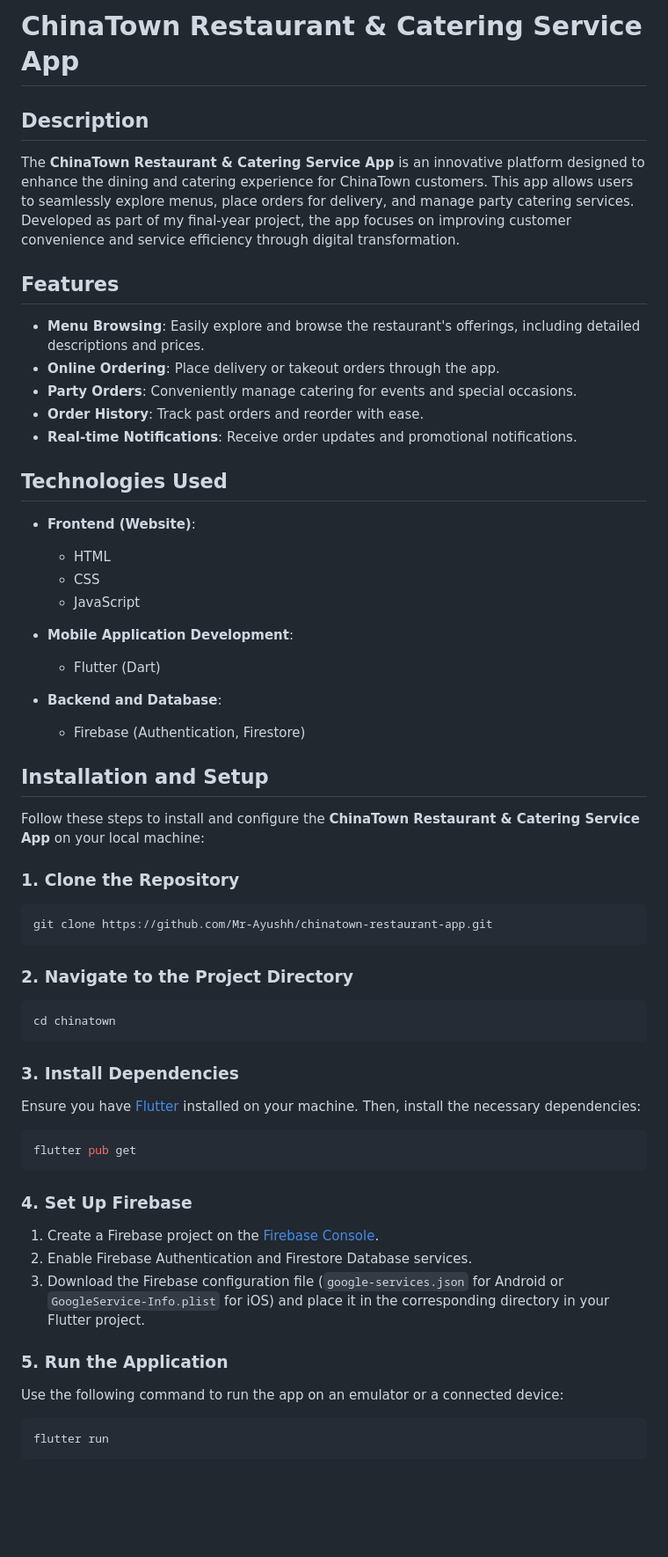
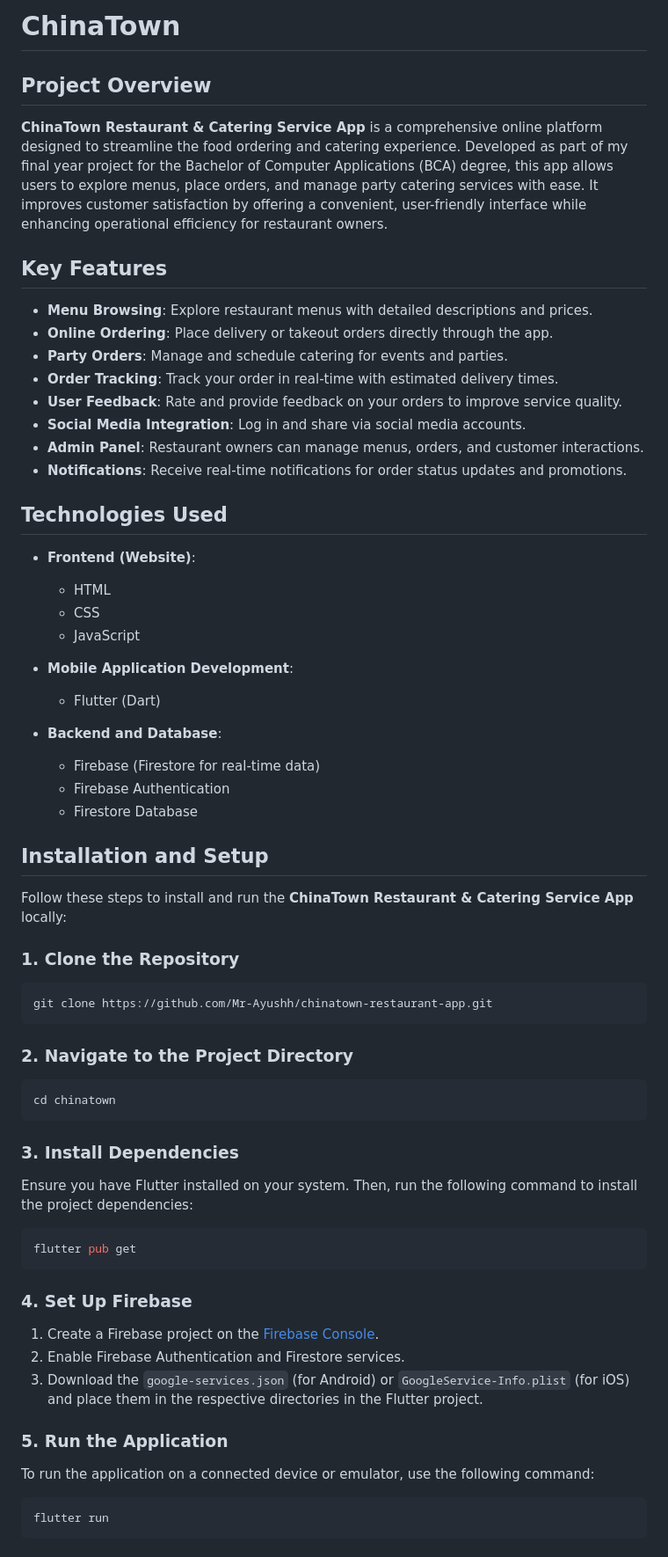
Before and after one commit to Mr-Ayushh/ChinaTown, a Markdown page: README.md, the part around one of its changes. Shown at 88% size. Rendered like a GitHub page; blank space fills up the shorter version.

````diff
--- a/README.md
+++ b/README.md
@@ -1,16 +1,19 @@
-# ChinaTown Restaurant & Catering Service App
+# ChinaTown
 
-## Description
+## Project Overview
 
-The **ChinaTown Restaurant & Catering Service App** is an innovative platform designed to enhance the dining and catering experience for ChinaTown customers. This app allows users to seamlessly explore menus, place orders for delivery, and manage party catering services. Developed as part of my final-year project, the app focuses on improving customer convenience and service efficiency through digital transformation.
+**ChinaTown Restaurant & Catering Service App** is a comprehensive online platform designed to streamline the food ordering and catering experience. Developed as part of my final year project for the Bachelor of Computer Applications (BCA) degree, this app allows users to explore menus, place orders, and manage party catering services with ease. It improves customer satisfaction by offering a convenient, user-friendly interface while enhancing operational efficiency for restaurant owners.
 
-## Features
+## Key Features
 
-- **Menu Browsing**: Easily explore and browse the restaurant's offerings, including detailed descriptions and prices.
-- **Online Ordering**: Place delivery or takeout orders through the app.
-- **Party Orders**: Conveniently manage catering for events and special occasions.
-- **Order History**: Track past orders and reorder with ease.
-- **Real-time Notifications**: Receive order updates and promotional notifications.
+- **Menu Browsing**: Explore restaurant menus with detailed descriptions and prices.
+- **Online Ordering**: Place delivery or takeout orders directly through the app.
+- **Party Orders**: Manage and schedule catering for events and parties.
+- **Order Tracking**: Track your order in real-time with estimated delivery times.
+- **User Feedback**: Rate and provide feedback on your orders to improve service quality.
+- **Social Media Integration**: Log in and share via social media accounts.
+- **Admin Panel**: Restaurant owners can manage menus, orders, and customer interactions.
+- **Notifications**: Receive real-time notifications for order status updates and promotions.
 
 ## Technologies Used
 
@@ -23,11 +26,13 @@ The **ChinaTown Restaurant & Catering Service App** is an innovative platform de
   - Flutter (Dart)
 
 - **Backend and Database**:
-  - Firebase (Authentication, Firestore)
+  - Firebase (Firestore for real-time data)
+  - Firebase Authentication
+  - Firestore Database
 
 ## Installation and Setup
 
-Follow these steps to install and configure the **ChinaTown Restaurant & Catering Service App** on your local machine:
+Follow these steps to install and run the **ChinaTown Restaurant & Catering Service App** locally:
 
 ### 1. Clone the Repository
 
@@ -43,7 +48,7 @@ cd chinatown
 
 ### 3. Install Dependencies
 
-Ensure you have [Flutter](https://flutter.dev/docs/get-started/install) installed on your machine. Then, install the necessary dependencies:
+Ensure you have Flutter installed on your system. Then, run the following command to install the project dependencies:
 
 ```bash
 flutter pub get
@@ -52,12 +57,12 @@ flutter pub get
 ### 4. Set Up Firebase
 
 1. Create a Firebase project on the [Firebase Console](https://console.firebase.google.com/).
-2. Enable Firebase Authentication and Firestore Database services.
-3. Download the Firebase configuration file (`google-services.json` for Android or `GoogleService-Info.plist` for iOS) and place it in the corresponding directory in your Flutter project.
+2. Enable Firebase Authentication and Firestore services.
+3. Download the `google-services.json` (for Android) or `GoogleService-Info.plist` (for iOS) and place them in the respective directories in the Flutter project.
 
 ### 5. Run the Application
 
-Use the following command to run the app on an emulator or a connected device:
+To run the application on a connected device or emulator, use the following command:
 
 ```bash
 flutter run
````
Also changed, not shown: other parts of README.md (+30 -19 lines).
